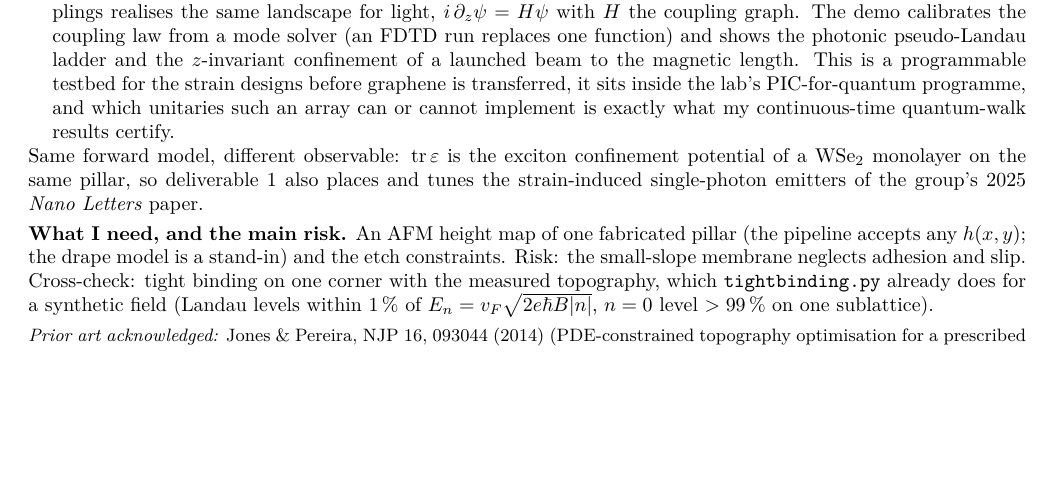
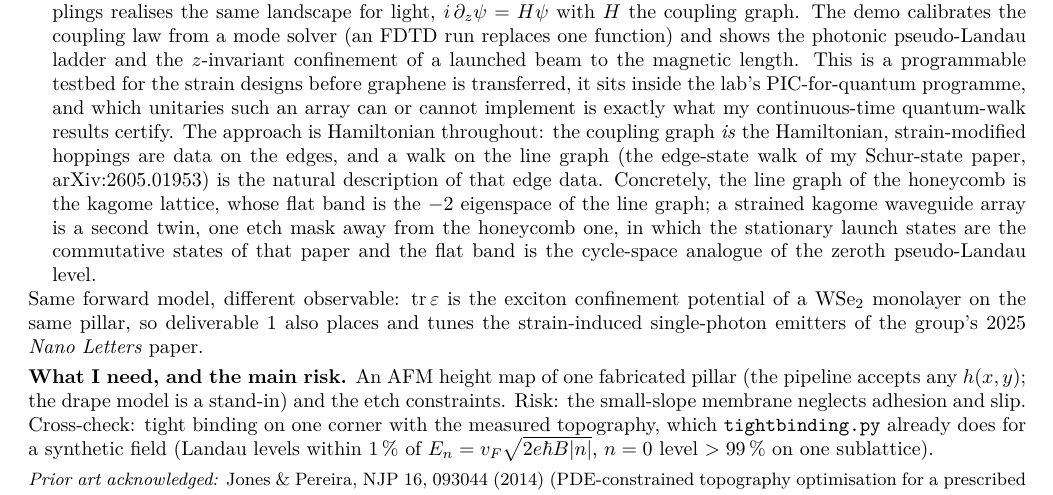
Before and after one commit to soorig/strainscape, a LaTeX document (docs/idea.tex): part of the page, cut so that both start at the same text, the shorter picture padded with empty space. Compiled offline with pdfLaTeX.

Commit message:
IDEA: Hamiltonian/line-graph framing and strained-kagome second photonic twin
Co-Authored-By: Claude Fable 5.1 <noreply@anthropic.com>

```diff
--- a/docs/idea.tex
+++ b/docs/idea.tex
@@ -30,7 +30,7 @@ so every quoted peak value is a statement about resolution. The demo makes this
 \begin{enumerate}
 \item \emph{Edge-controlled, inverse-designed footprints.} Dry-etch the pillars so the edge radius is a set parameter (10--20\,nm) and let the optimiser choose the footprint (single e-beam exposure, same height). The demo's first result is a negative one worth knowing before fabricating: with a 10\,nm edge the 500\,nm square exceeds a 3\,\% strain cap (6\,\%); the optimiser meets the cap at an unchanged cell-averaged $|\Bps|$ ($0.5$\,T) by rounding the footprint and widening the tent, and no footprint shape at fixed pitch and height raises the average further. The average field is edge sharpness times edge length per unit area, so the next design variables are pitch and pillar count per cell, and the loop is written so they slot in. Metrology exists in the group: the low-temperature SHG map images $|\mathbf P|$, and $\Bps=-\tfrac{\hbar}{e}\tfrac{2\beta}{3a_0^2}\nabla\!\cdot\!\mathbf P$ (Eq.~3 of Lu~2023, verified to $10^{-15}$ in the code), so the SHG microscope reads out the designed field directly.
 \item \emph{Uniform-field unit cell on a substrate.} Use the uniformity objective to approach the triaxial pattern of Guinea~2010 without suspending the sheet (unlike the 2022 Opt.\ Lett.\ design). Target: pseudo-Landau spacing $E_1>k_BT$ at 4\,K, visible in pump--probe and in the temperature dependence of SHG. ``How non-uniform may $\Bps$ be before the ladder blurs'' is a resolvent-perturbation question (Kato), which is my thesis toolkit.
-\item \emph{Photonic twin on the Q-SPIN silicon PIC.} A honeycomb coupled-waveguide array with position-designed couplings realises the same landscape for light, $i\,\partial_z\psi=H\psi$ with $H$ the coupling graph. The demo calibrates the coupling law from a mode solver (an FDTD run replaces one function) and shows the photonic pseudo-Landau ladder and the $z$-invariant confinement of a launched beam to the magnetic length. This is a programmable testbed for the strain designs before graphene is transferred, it sits inside the lab's PIC-for-quantum programme, and which unitaries such an array can or cannot implement is exactly what my continuous-time quantum-walk results certify.
+\item \emph{Photonic twin on the Q-SPIN silicon PIC.} A honeycomb coupled-waveguide array with position-designed couplings realises the same landscape for light, $i\,\partial_z\psi=H\psi$ with $H$ the coupling graph. The demo calibrates the coupling law from a mode solver (an FDTD run replaces one function) and shows the photonic pseudo-Landau ladder and the $z$-invariant confinement of a launched beam to the magnetic length. This is a programmable testbed for the strain designs before graphene is transferred, it sits inside the lab's PIC-for-quantum programme, and which unitaries such an array can or cannot implement is exactly what my continuous-time quantum-walk results certify. The approach is Hamiltonian throughout: the coupling graph \emph{is} the Hamiltonian, strain-modified hoppings are data on the edges, and a walk on the line graph (the edge-state walk of my Schur-state paper, arXiv:2605.01953) is the natural description of that edge data. Concretely, the line graph of the honeycomb is the kagome lattice, whose flat band is the $-2$ eigenspace of the line graph; a strained kagome waveguide array is a second twin, one etch mask away from the honeycomb one, in which the stationary launch states are the commutative states of that paper and the flat band is the cycle-space analogue of the zeroth pseudo-Landau level.
 \end{enumerate}
 Same forward model, different observable: $\operatorname{tr}\varepsilon$ is the exciton confinement potential of a WSe$_2$ monolayer on the same pillar, so deliverable~1 also places and tunes the strain-induced single-photon emitters of the group's 2025 \emph{Nano Letters} paper.
 
```
Also changed, not shown: IDEA.md (+1 -1 lines), docs/idea.pdf.
